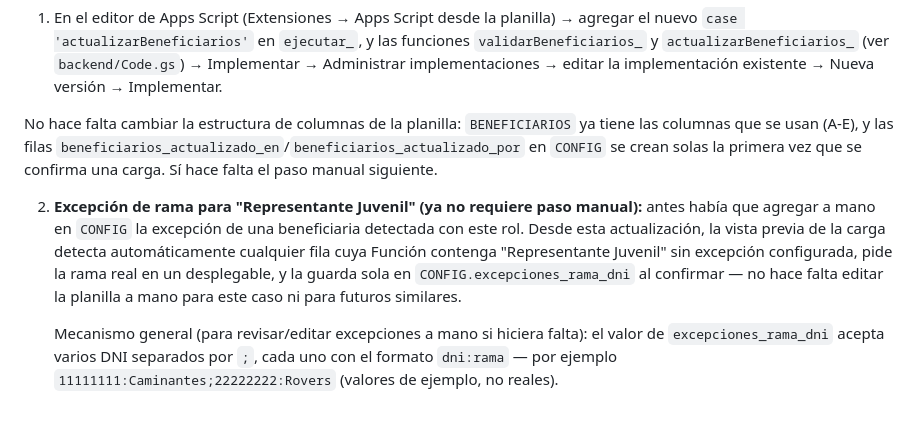
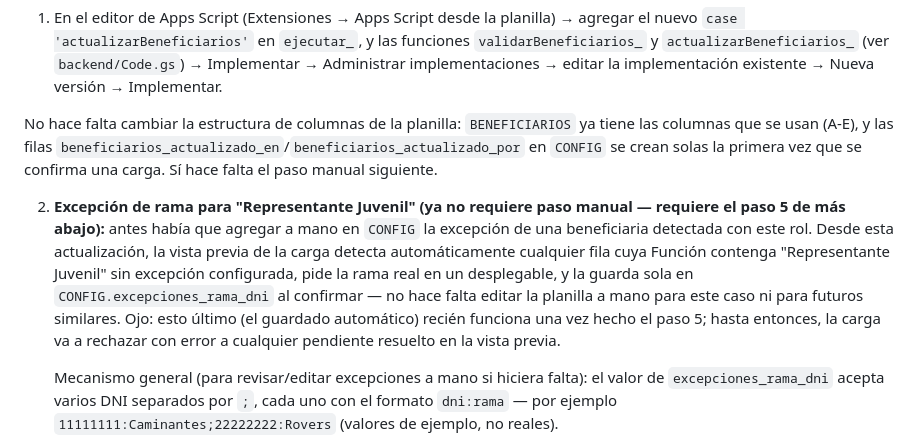
Before and after one commit to search00-sketch/CantabilidadScout, a Markdown page: INSTRUCCIONES.md, the part around the change. Drawn GitHub-style; blank space fills up the shorter version.

Commit message:
docs: aclarar dependencia del paso 5, agregar Desviaciones y datos sintéticos
- INSTRUCCIONES.md: el punto 2 (excepción automática) ahora aclara que
  depende del paso 5 (deploy del backend) — antes parecía ya funcionar sin
  ese paso, contradiciendo la nota del propio punto 5.
- Plan: agrega sección "Desviaciones respecto al plan original" documentando
  el ajuste de precedencia (dnisConRamaConfirmada en vez de indicePorDni) y
  la limpieza posterior de `validas`, encontrados y corregidos durante la
  revisión de Task 1 — necesarios para evitar el rechazo "DNI repetido en
  la carga" que se daba sin ellos.
- Reemplaza los datos de prueba (nombre/DNI reales tomados de la nómina
  real durante el diseño) por personas y DNI inventados, consistente con
  la misma corrección ya aplicada en master.

Co-Authored-By: Claude Sonnet 5 <noreply@anthropic.com>

```diff
--- a/INSTRUCCIONES.md
+++ b/INSTRUCCIONES.md
@@ -83,7 +83,7 @@ Cambios de código ya hechos en este repo (`backend/Code.gs` y `public/index.htm
 
 No hace falta cambiar la estructura de columnas de la planilla: `BENEFICIARIOS` ya tiene las columnas que se usan (A-E), y las filas `beneficiarios_actualizado_en`/`beneficiarios_actualizado_por` en `CONFIG` se crean solas la primera vez que se confirma una carga. Sí hace falta el paso manual siguiente.
 
-2. **Excepción de rama para "Representante Juvenil" (ya no requiere paso manual):** antes había que agregar a mano en `CONFIG` la excepción de una beneficiaria detectada con este rol. Desde esta actualización, la vista previa de la carga detecta automáticamente cualquier fila cuya Función contenga "Representante Juvenil" sin excepción configurada, pide la rama real en un desplegable, y la guarda sola en `CONFIG.excepciones_rama_dni` al confirmar — no hace falta editar la planilla a mano para este caso ni para futuros similares.
+2. **Excepción de rama para "Representante Juvenil" (ya no requiere paso manual — requiere el paso 5 de más abajo):** antes había que agregar a mano en `CONFIG` la excepción de una beneficiaria detectada con este rol. Desde esta actualización, la vista previa de la carga detecta automáticamente cualquier fila cuya Función contenga "Representante Juvenil" sin excepción configurada, pide la rama real en un desplegable, y la guarda sola en `CONFIG.excepciones_rama_dni` al confirmar — no hace falta editar la planilla a mano para este caso ni para futuros similares. Ojo: esto último (el guardado automático) recién funciona una vez hecho el paso 5; hasta entonces, la carga va a rechazar con error a cualquier pendiente resuelto en la vista previa.
 
    Mecanismo general (para revisar/editar excepciones a mano si hiciera falta): el valor de `excepciones_rama_dni` acepta varios DNI separados por `;`, cada uno con el formato `dni:rama` — por ejemplo `11111111:Caminantes;22222222:Rovers` (valores de ejemplo, no reales).
 
```
Also changed, not shown: 1 other file.
